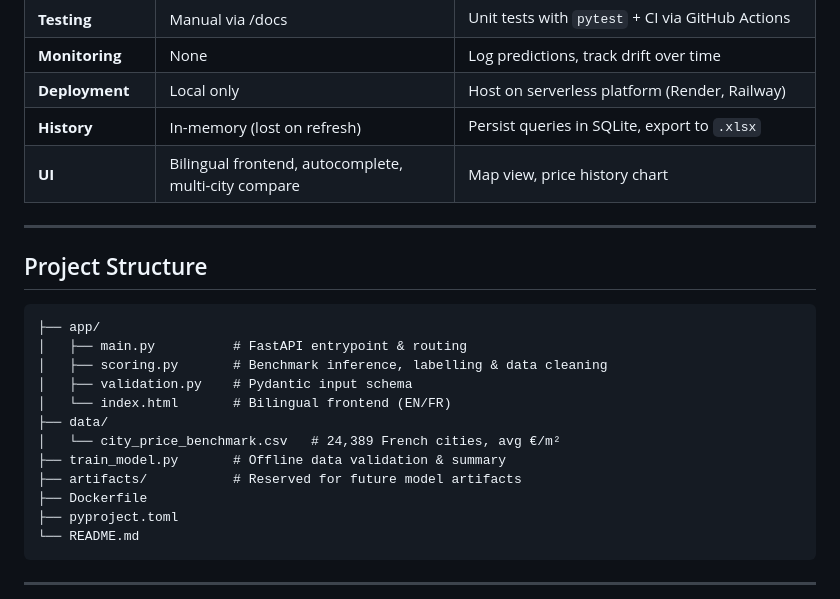
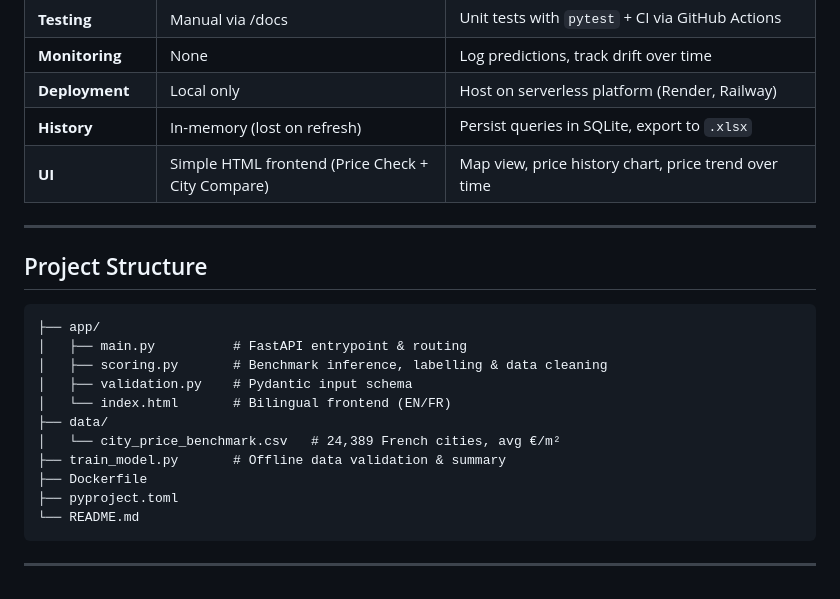
Before and after one commit to xd16867564/MLOPS_Project, a Markdown page: README.md, the part around the change. Rendered like a GitHub page.

Commit message:
Revise UI description in README
Updated UI section to reflect changes in frontend capabilities.

```diff
--- a/README.md
+++ b/README.md
@@ -107,7 +107,7 @@ During development we discovered several DVF records with clearly erroneous unit
 | **Monitoring** | None | Log predictions, track drift over time |
 | **Deployment** | Local only | Host on serverless platform (Render, Railway) |
 | **History** | In-memory (lost on refresh) | Persist queries in SQLite, export to `.xlsx` |
-| **UI** | Bilingual frontend, autocomplete, multi-city compare | Map view, price history chart |
+| **UI** | Simple HTML frontend (Price Check + City Compare) | Map view, price history chart, price trend over time |
 
 ---
 
@@ -121,7 +121,6 @@ During development we discovered several DVF records with clearly erroneous unit
 ├── data/
 │   └── city_price_benchmark.csv   # 24,389 French cities, avg €/m²
 ├── train_model.py       # Offline data validation & summary
-├── artifacts/           # Reserved for future model artifacts
 ├── Dockerfile
 ├── pyproject.toml
 └── README.md
```
